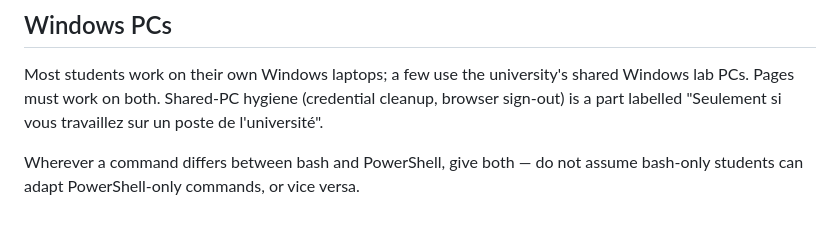
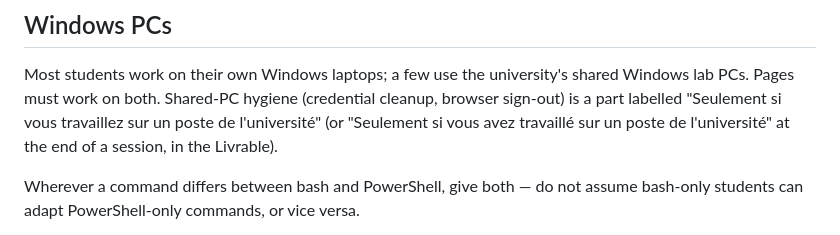
Before and after one commit to waelbouazizii/laravel-codelabs, a Markdown page: CLAUDE.md, the part around the change. Drawn GitHub-style.

Commit message:
Rule files: label pattern and course-plan wording for personal laptops
Co-Authored-By: Claude Opus 5.5 <noreply@anthropic.com>

```diff
--- a/CLAUDE.md
+++ b/CLAUDE.md
@@ -114,7 +114,8 @@ Each guided step ends with a sixth card, "À retenir" (`fa-lightbulb`), with a
 Most students work on their own Windows laptops; a few use the university's
 shared Windows lab PCs. Pages must work on both. Shared-PC hygiene (credential
 cleanup, browser sign-out) is a part labelled "Seulement si vous travaillez
-sur un poste de l'université".
+sur un poste de l'université" (or "Seulement si vous avez travaillé sur un
+poste de l'université" at the end of a session, in the Livrable).
 
 Wherever a command differs between bash and PowerShell, give both — do not
 assume bash-only students can adapt PowerShell-only commands, or vice versa.
```
Also changed, not shown: course-plan.md (+2 -2 lines).
